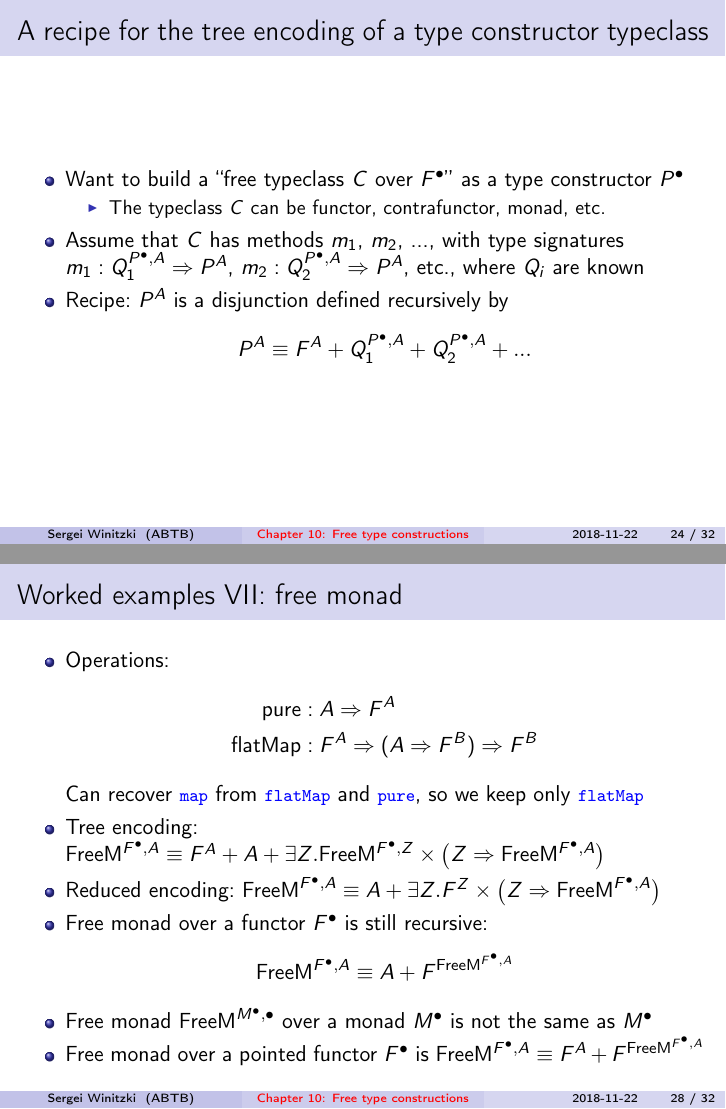
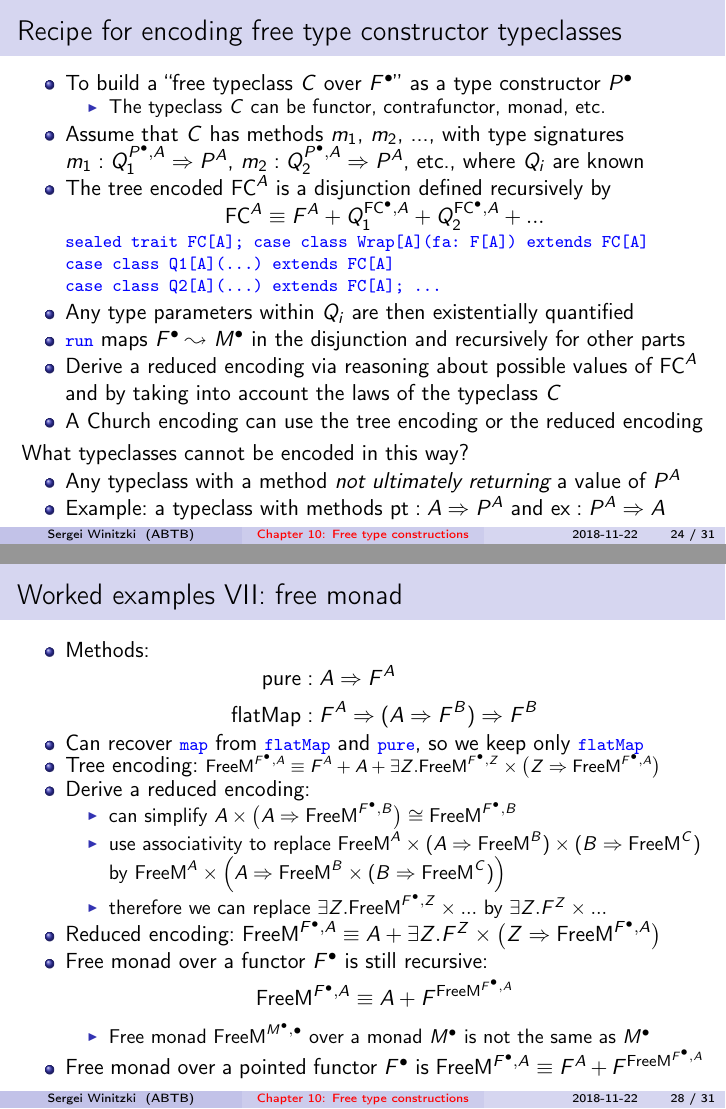
Before and after one commit to winitzki/sofp, LaTeX slides (10-free-constructions.tex): pages 24 and 28 of 32 before the commit and pages 24 and 28 of 31 after it, joined at a grey line. The pictures show the PDF file 10-free-constructions.pdf that the author committed with the source.

Commit message:
clarify the general recipe for free constructions

```diff
--- a/10-free-constructions.tex
+++ b/10-free-constructions.tex
@@ -1096,37 +1098,64 @@ and show that they are observational inverses
 \end{itemize}
 \end{frame}
 
-\begin{frame}{A recipe for the tree encoding of a type constructor typeclass}
+\begin{frame}{Recipe for encoding free type constructor typeclasses}
 \begin{itemize}
-\item Want to build a ``free typeclass $C$ over $F^{\bullet}$'' as a
-type constructor $P^{\bullet}$
+\item To build a ``free typeclass $C$ over $F^{\bullet}$'' as a type
+constructor $P^{\bullet}$
 \begin{itemize}
 \item The typeclass $C$ can be functor, contrafunctor, monad, etc.
 \end{itemize}
 \item Assume that $C$ has methods $m_{1}$, $m_{2}$, ..., with type signatures
 $m_{1}:Q_{1}^{P^{\bullet},A}\Rightarrow P^{A}$, $m_{2}:Q_{2}^{P^{\bullet},A}\Rightarrow P^{A}$,
 etc., where $Q_{i}$ are known
-\item Recipe: $P^{A}$ is a disjunction defined recursively by
+\item The tree encoded $\text{FC}^{A}$ is a disjunction defined recursively
+by{\footnotesize{}\vspace{-0.15cm}}
 \[
-P^{A}\equiv F^{A}+Q_{1}^{P^{\bullet},A}+Q_{2}^{P^{\bullet},A}+...
+\text{FC}^{A}\equiv F^{A}+Q_{1}^{\text{FC}^{\bullet},A}+Q_{2}^{\text{FC}^{\bullet},A}+...
 \]
+\end{itemize}
+\begin{lyxcode}
+{\footnotesize{}\vspace{-0.15cm}}\textcolor{blue}{\footnotesize{}sealed~trait~FC{[}A{]};~case~class~Wrap{[}A{]}(fa:~F{[}A{]})~extends~FC{[}A{]}}{\footnotesize\par}
+
+\textcolor{blue}{\footnotesize{}case~class~Q1{[}A{]}(...)~extends~FC{[}A{]}}{\footnotesize\par}
+
+\textcolor{blue}{\footnotesize{}case~class~Q2{[}A{]}(...)~extends~FC{[}A{]};~...}{\footnotesize\par}
+\end{lyxcode}
+\begin{itemize}
+\item {\footnotesize{}\vspace{-0.15cm}}Any type parameters within $Q_{i}$
+are then existentially quantified
+\item \texttt{\textcolor{blue}{\footnotesize{}run}} maps $F^{\bullet}\leadsto M^{\bullet}$
+in the disjunction and recursively for other parts
+\item Derive a reduced encoding via reasoning about possible values of $\text{FC}^{A}$
+and by taking into account the laws of the typeclass $C$
+\item A Church encoding can use the tree encoding or the reduced encoding
+\end{itemize}
+What typeclasses cannot be encoded in this way?
+\begin{itemize}
+\item Any typeclass with a method \emph{not ultimately returning} a value
+of $P^{A}$
+\item Example: a typeclass with methods $\text{pt}:A\Rightarrow P^{A}$
+and $\text{ex}:P^{A}\Rightarrow A$
 \end{itemize}
 \end{frame}
 
 \begin{frame}{Worked examples IV: free contrafunctor}
 \begin{itemize}
-\item Operation $\text{contramap}:C^{A}\times\left(B\Rightarrow A\right)\Rightarrow C^{B}$
+\item Method $\text{contramap}:C^{A}\times\left(B\Rightarrow A\right)\Rightarrow C^{B}$
 \item Tree encoding: $\text{FreeCF}^{F^{\bullet},B}\equiv F^{B}+\exists A.\text{FreeCF}^{F^{\bullet},A}\times\left(B\Rightarrow A\right)$
 \item Reduced encoding: $\text{FreeCF}^{F^{\bullet},B}\equiv\exists A.F^{A}\times\left(B\Rightarrow A\right)$
 \begin{itemize}
 \item The reduced encoding is non-recursive
-\end{itemize}
 \item Example: $F^{A}\equiv A$, ``interpret'' into the contrafunctor
 $C^{A}\equiv A\Rightarrow\text{String}$
+\end{itemize}
 \end{itemize}
 \begin{lyxcode}
 {\footnotesize{}\vspace{-0.35cm}}\textcolor{blue}{\footnotesize{}def~prefixLog{[}A{]}(p:~A):~A~$\Rightarrow$~String~=~a~$\Rightarrow$~p.toString~+~a.toString}{\footnotesize\par}
 \end{lyxcode}
+\begin{itemize}
+\item If $F^{\bullet}$ is already a contrafunctor then $\text{FreeCF}^{F^{\bullet},A}\cong F^{A}$
+\end{itemize}
 \end{frame}
 
 \begin{frame}{Worked examples V: free pointed functor}
@@ -1135 +1164,3 @@ Given an arbitrary type constructor $F^{\bullet}$:
 \begin{itemize}
+\item Pointed functor methods {\footnotesize{}$\text{pt}:A\Rightarrow\text{P}^{A}$}
+and {\footnotesize{}$\text{map}:P^{A}\times\left(A\Rightarrow B\right)\Rightarrow P^{B}$}{\footnotesize\par}
@@ -1146 +1176,2 @@ $\text{FreeF}^{F^{\bullet},A}\cong F^{A}$ and so:
+construction
 \begin{itemize}
@@ -1151,18 +1183,16 @@ $\text{FreeF}^{F^{\bullet},A}\cong F^{A}$ and so:
 
 \begin{frame}{Worked examples VI: free filterable functor}
 \begin{itemize}
-\item Operations: filterable functor}
-\begin{itemize}
-\item Operations:
+\item Methods: {\footnotesize{}\vspace{-0.15cm}}
 \begin{align*}
 \text{map} & :F^{A}\Rightarrow\left(A\Rightarrow B\right)\Rightarrow F^{B}\\
 \text{mapOpt} & :F^{A}\Rightarrow\left(A\Rightarrow1+B\right)\Rightarrow F^{B}
 \end{align*}
-We can recover \texttt{\textcolor{blue}{\footnotesize{}map}} from
-\texttt{\textcolor{blue}{\footnotesize{}mapOpt}}, so we keep only
-\texttt{\textcolor{blue}{\footnotesize{}mapOpt}}
+\item {\footnotesize{}\vspace{-0.35cm}}We can recover \texttt{\textcolor{blue}{\footnotesize{}map}}
+from \texttt{\textcolor{blue}{\footnotesize{}mapOpt}}, so we keep
+only \texttt{\textcolor{blue}{\footnotesize{}mapOpt}}
 \item Tree encoding: $\text{FreeFi}^{F^{\bullet},A}\equiv F^{A}+\exists Z.\text{FreeFi}^{F^{\bullet},Z}\times\left(Z\Rightarrow1+A\right)$
-\item Reduced encoding: $\text{FreeFi}^{F^{\bullet},A}\equiv\exists Z.F^{Z}\times\left(Z\Rightarrow1+A\right)$,
+\item Reduced encoding: $\text{FreeFi}^{F^{\bullet},A}\equiv\exists Z.F^{Z}\times\left(Z\Rightarrow1+A\right)$quiv\exists Z.F^{Z}\times\left(Z\Rightarrow1+A\right)$,
 non-recursive
 \item If $F^{\bullet}$ is already a functor, can simplify: $\text{FreeFi}^{F^{\bullet},A}=F^{1+A}$
 \begin{itemize}
@@ -1173,22 +1203,33 @@ non-recursive
 
 \begin{frame}{Worked examples VII: free monad}
 \begin{itemize}
-\item Operations:
+\item Methods:{\footnotesize{}\vspace{-0.15cm}}
 \begin{align*}
 \text{pure} & :A\Rightarrow F^{A}\\
 \text{flatMap} & :F^{A}\Rightarrow(A\Rightarrow F^{B})\Rightarrow F^{B}
 \end{align*}
-Can recover \texttt{\textcolor{blue}{\footnotesize{}map}} from \texttt{\textcolor{blue}{\footnotesize{}flatMap}}
-and \texttt{\textcolor{blue}{\footnotesize{}pure}}, so we keep only
-\texttt{\textcolor{blue}{\footnotesize{}flatMap}}
-\item Tree encoding: $\text{FreeM}^{F^{\bullet},A}\equiv F^{A}+A+\exists Z.\text{FreeM}^{F^{\bullet},Z}\times\big(Z\Rightarrow\text{FreeM}^{F^{\bullet},A}\big)$
+\item {\footnotesize{}\vspace{-0.15cm}}Can recover \texttt{\textcolor{blue}{\footnotesize{}map}}
+from \texttt{\textcolor{blue}{\footnotesize{}flatMap}} and \texttt{\textcolor{blue}{\footnotesize{}pure}},
+so we keep only \texttt{\textcolor{blue}{\footnotesize{}flatMap}}
+\item Tree encoding: {\footnotesize{}$\text{FreeM}^{F^{\bullet},A}\equiv F^{A}+A+\exists Z.\text{FreeM}^{F^{\bullet},Z}\times\big(Z\Rightarrow\text{FreeM}^{F^{\bullet},A}\big)$}{\footnotesize\par}
+\item Derive a reduced encoding:
+\begin{itemize}
+\item can simplify $A\times\big(A\Rightarrow\text{FreeM}^{F^{\bullet},B}\big)\cong\text{FreeM}^{F^{\bullet},B}$
+\item use associativity to replace $\text{FreeM}^{A}\times(A\Rightarrow\text{FreeM}^{B})\times(B\Rightarrow\text{FreeM}^{C})$
+by $\text{FreeM}^{A}\times\left(A\Rightarrow\text{FreeM}^{B}\times(B\Rightarrow\text{FreeM}^{C})\right)$
+\item therefore we can replace $\exists Z.\text{FreeM}^{F^{\bullet},Z}\times...$
+by $\exists Z.F^{Z}\times...$
+\end{itemize}
 \item Reduced encoding: $\text{FreeM}^{F^{\bullet},A}\equiv A+\exists Z.F^{Z}\times\big(Z\Rightarrow\text{FreeM}^{F^{\bullet},A}\big)$
 \item Free monad over a functor $F^{\bullet}$ is still recursive:
 \[
 \text{FreeM}^{F^{\bullet},A}\equiv A+F^{\text{FreeM}^{F^{\bullet},A}}
 \]
+
+\begin{itemize}
 \item Free monad $\text{FreeM}^{M^{\bullet},\bullet}$ over a monad $M^{\bullet}$
 is not the same as $M^{\bullet}$
+\end{itemize}
 \item Free monad over a pointed functor $F^{\bullet}$ is $\text{FreeM}^{F^{\bullet},A}\equiv F^{A}+F^{\text{FreeM}^{F^{\bullet},A}}$
 \end{itemize}
 \end{frame}
```
Also changed, not shown: 10-free-constructions.pdf, 10-free-constructions.tex (30 more changed lines), 1 other file.
